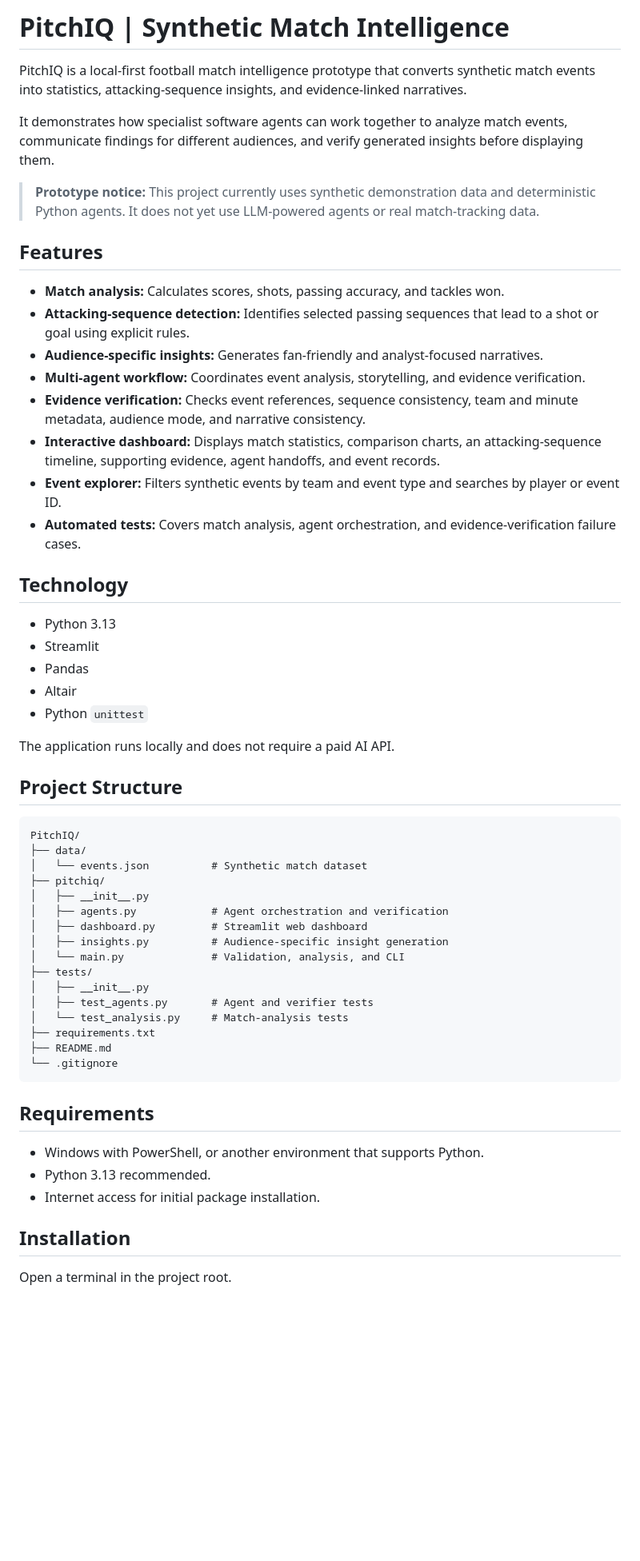
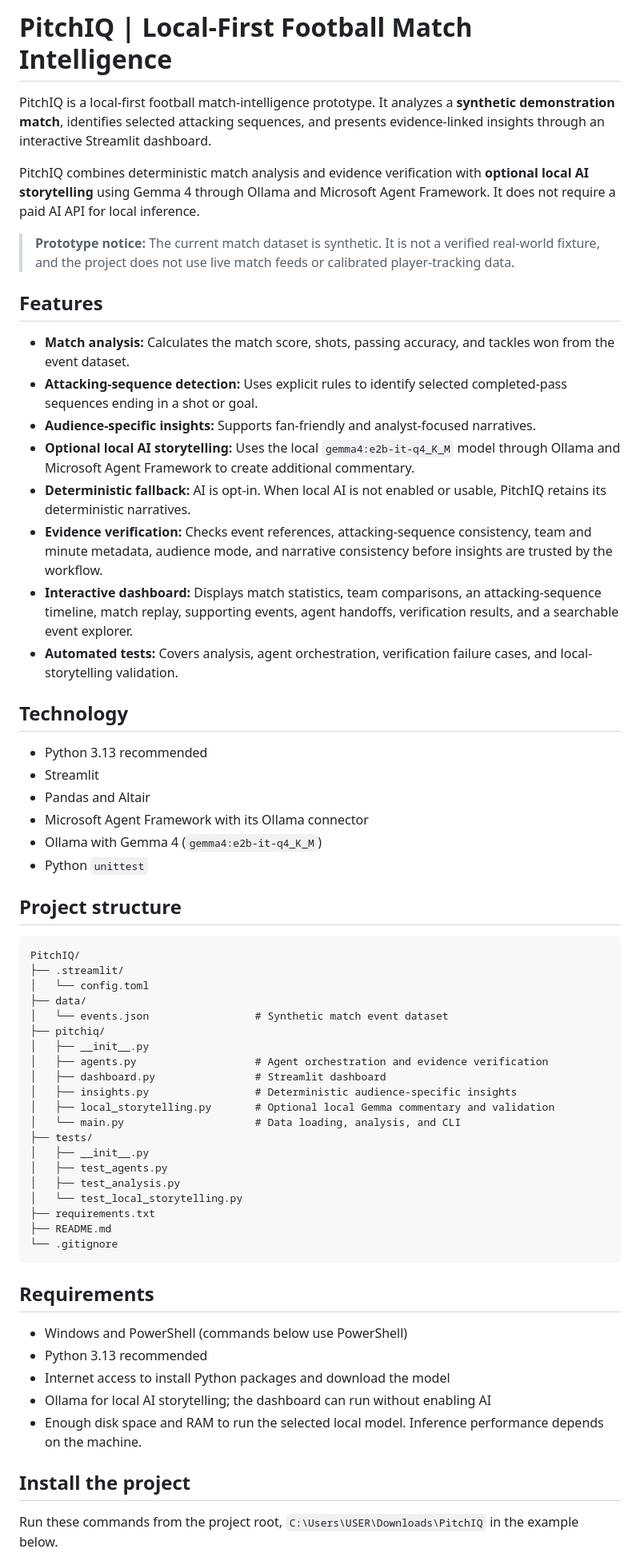
Before and after one commit to AbdulAalaaShaafiee/PitchIQ, a Markdown page: README.md, the part around one of its changes. Shown at 80% size. Rendered like a GitHub page; blank space fills up the shorter version.

Commit message:
Update README for local Gemma storytelling

````diff
--- a/README.md
+++ b/README.md
@@ -1,48 +1,51 @@
-# PitchIQ | Synthetic Match Intelligence
+# PitchIQ | Local-First Football Match Intelligence
 
-PitchIQ is a local-first football match intelligence prototype that converts synthetic match events into statistics, attacking-sequence insights, and evidence-linked narratives.
+PitchIQ is a local-first football match-intelligence prototype. It analyzes a **synthetic demonstration match**, identifies selected attacking sequences, and presents evidence-linked insights through an interactive Streamlit dashboard.
 
-It demonstrates how specialist software agents can work together to analyze match events, communicate findings for different audiences, and verify generated insights before displaying them.
+PitchIQ combines deterministic match analysis and evidence verification with **optional local AI storytelling** using Gemma 4 through Ollama and Microsoft Agent Framework. It does not require a paid AI API for local inference.
 
-> **Prototype notice:** This project currently uses synthetic demonstration data and deterministic Python agents. It does not yet use LLM-powered agents or real match-tracking data.
+> **Prototype notice:** The current match dataset is synthetic. It is not a verified real-world fixture, and the project does not use live match feeds or calibrated player-tracking data.
 
 ## Features
 
-- **Match analysis:** Calculates scores, shots, passing accuracy, and tackles won.
-- **Attacking-sequence detection:** Identifies selected passing sequences that lead to a shot or goal using explicit rules.
-- **Audience-specific insights:** Generates fan-friendly and analyst-focused narratives.
-- **Multi-agent workflow:** Coordinates event analysis, storytelling, and evidence verification.
-- **Evidence verification:** Checks event references, sequence consistency, team and minute metadata, audience mode, and narrative consistency.
-- **Interactive dashboard:** Displays match statistics, comparison charts, an attacking-sequence timeline, supporting evidence, agent handoffs, and event records.
-- **Event explorer:** Filters synthetic events by team and event type and searches by player or event ID.
-- **Automated tests:** Covers match analysis, agent orchestration, and evidence-verification failure cases.
+- **Match analysis:** Calculates the match score, shots, passing accuracy, and tackles won from the event dataset.
+- **Attacking-sequence detection:** Uses explicit rules to identify selected completed-pass sequences ending in a shot or goal.
+- **Audience-specific insights:** Supports fan-friendly and analyst-focused narratives.
+- **Optional local AI storytelling:** Uses the local `gemma4:e2b-it-q4_K_M` model through Ollama and Microsoft Agent Framework to create additional commentary.
+- **Deterministic fallback:** AI is opt-in. When local AI is not enabled or usable, PitchIQ retains its deterministic narratives.
+- **Evidence verification:** Checks event references, attacking-sequence consistency, team and minute metadata, audience mode, and narrative consistency before insights are trusted by the workflow.
+- **Interactive dashboard:** Displays match statistics, team comparisons, an attacking-sequence timeline, match replay, supporting events, agent handoffs, verification results, and a searchable event explorer.
+- **Automated tests:** Covers analysis, agent orchestration, verification failure cases, and local-storytelling validation.
 
 ## Technology
 
-- Python 3.13
+- Python 3.13 recommended
 - Streamlit
-- Pandas
-- Altair
+- Pandas and Altair
+- Microsoft Agent Framework with its Ollama connector
+- Ollama with Gemma 4 (`gemma4:e2b-it-q4_K_M`)
 - Python `unittest`
 
-The application runs locally and does not require a paid AI API.
-
-## Project Structure
+## Project structure
 
 ```text
 PitchIQ/
+├── .streamlit/
+│   └── config.toml
 ├── data/
-│   └── events.json          # Synthetic match dataset
+│   └── events.json                 # Synthetic match event dataset
 ├── pitchiq/
 │   ├── __init__.py
-│   ├── agents.py            # Agent orchestration and verification
-│   ├── dashboard.py         # Streamlit web dashboard
-│   ├── insights.py          # Audience-specific insight generation
-│   └── main.py              # Validation, analysis, and CLI
+│   ├── agents.py                   # Agent orchestration and evidence verification
+│   ├── dashboard.py                # Streamlit dashboard
+│   ├── insights.py                 # Deterministic audience-specific insights
+│   ├── local_storytelling.py       # Optional local Gemma commentary and validation
+│   └── main.py                     # Data loading, analysis, and CLI
 ├── tests/
 │   ├── __init__.py
-│   ├── test_agents.py       # Agent and verifier tests
-│   └── test_analysis.py     # Match-analysis tests
+│   ├── test_agents.py
+│   ├── test_analysis.py
+│   └── test_local_storytelling.py
 ├── requirements.txt
 ├── README.md
 └── .gitignore
@@ -50,11 +53,13 @@ PitchIQ/
 
 ## Requirements
 
-- Windows with PowerShell, or another environment that supports Python.
-- Python 3.13 recommended.
-- Internet access for initial package installation.
+- Windows and PowerShell (commands below use PowerShell)
+- Python 3.13 recommended
+- Internet access to install Python packages and download the model
+- Ollama for local AI storytelling; the dashboard can run without enabling AI
+- Enough disk space and RAM to run the selected local model. Inference performance depends on the machine.
 
-## Installation
+## Install the project
 
-Open a terminal in the project root.
+Run these commands from the project root, `C:\Users\USER\Downloads\PitchIQ` in the example below.
 
````
Also changed, not shown: other parts of README.md (+69 -43 lines).
